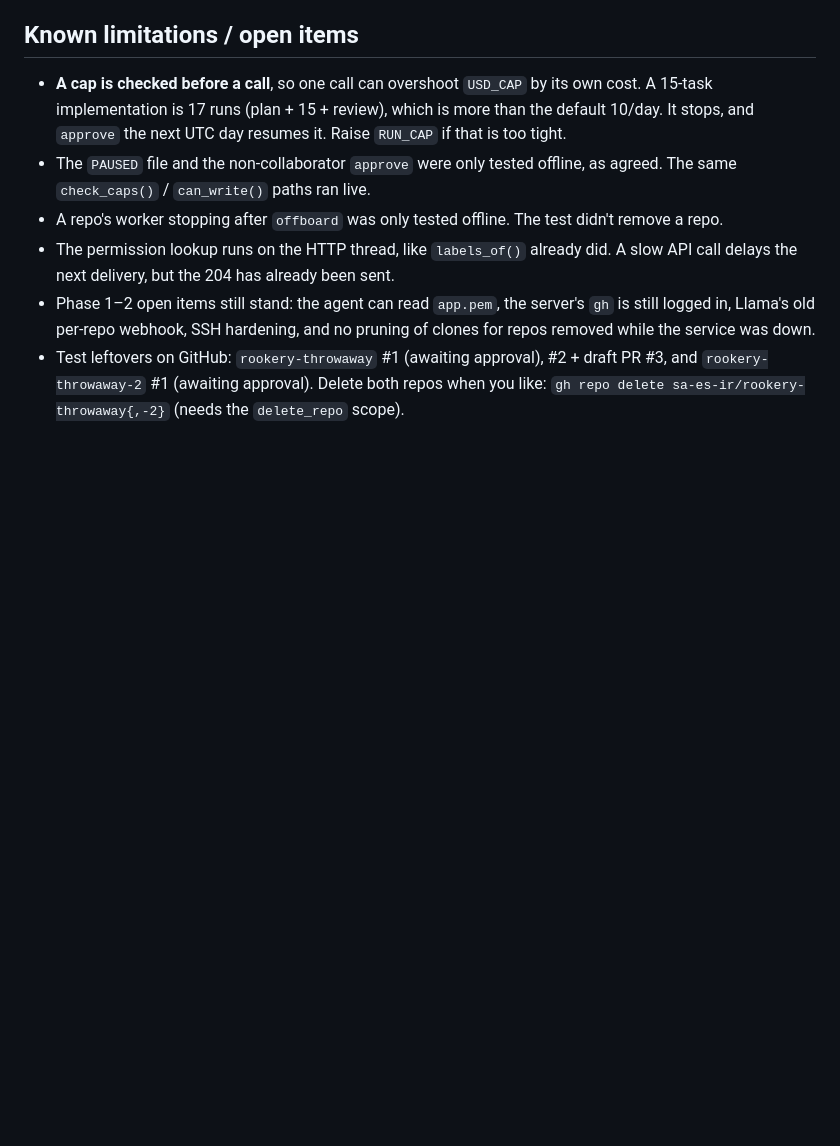
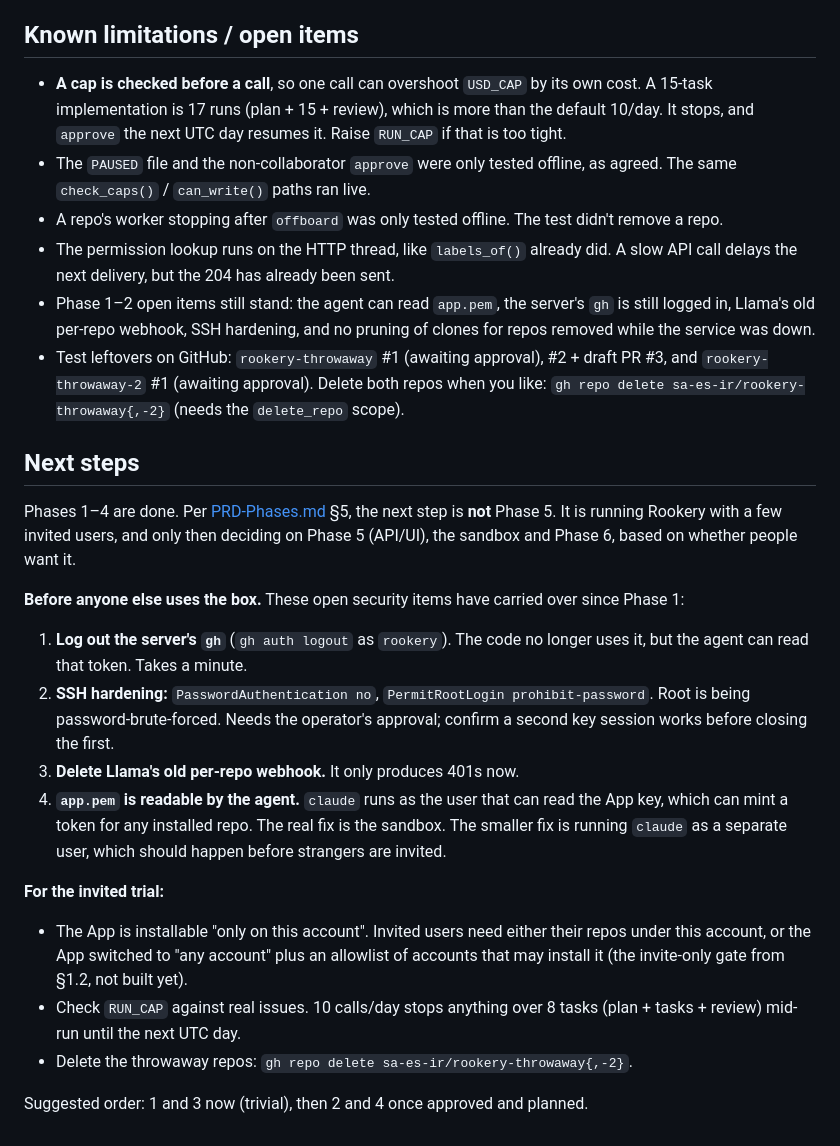
Before and after one commit to sa-es-ir/rookery, a Markdown page: ai-plans/phase3-4-notes.md, the part around the change. Rendered like a GitHub page; blank space fills up the shorter version.

Commit message:
Next steps after Phases 1-4: security items, invited trial
Co-Authored-By: Claude Opus 5 <noreply@anthropic.com>
Claude-Session: https://claude.ai/code/session_01XxPM1TNjmP3hZx8XYpNz8R

```diff
--- a/ai-plans/phase3-4-notes.md
+++ b/ai-plans/phase3-4-notes.md
@@ -139,3 +139,33 @@ have been logged before 11:49:08.
 - Test leftovers on GitHub: `rookery-throwaway` #1 (awaiting approval), #2 + draft PR #3,
   and `rookery-throwaway-2` #1 (awaiting approval). Delete both repos when you like:
   `gh repo delete sa-es-ir/rookery-throwaway{,-2}` (needs the `delete_repo` scope).
+
+## Next steps
+
+Phases 1–4 are done. Per [PRD-Phases.md](PRD-Phases.md) §5, the next step is **not**
+Phase 5. It is running Rookery with a few invited users, and only then deciding on Phase 5
+(API/UI), the sandbox and Phase 6, based on whether people want it.
+
+**Before anyone else uses the box.** These open security items have carried over since Phase 1:
+
+1. **Log out the server's `gh`** (`gh auth logout` as `rookery`). The code no longer
+   uses it, but the agent can read that token. Takes a minute.
+2. **SSH hardening:** `PasswordAuthentication no`, `PermitRootLogin prohibit-password`.
+   Root is being password-brute-forced. Needs the operator's approval; confirm a second key
+   session works before closing the first.
+3. **Delete Llama's old per-repo webhook.** It only produces 401s now.
+4. **`app.pem` is readable by the agent.** `claude` runs as the user that can read the App
+   key, which can mint a token for any installed repo. The real fix is the sandbox. The
+   smaller fix is running `claude` as a separate user, which should happen before
+   strangers are invited.
+
+**For the invited trial:**
+
+- The App is installable "only on this account". Invited users need either their repos
+  under this account, or the App switched to "any account" plus an allowlist of accounts
+  that may install it (the invite-only gate from §1.2, not built yet).
+- Check `RUN_CAP` against real issues. 10 calls/day stops anything over 8 tasks
+  (plan + tasks + review) mid-run until the next UTC day.
+- Delete the throwaway repos: `gh repo delete sa-es-ir/rookery-throwaway{,-2}`.
+
+Suggested order: 1 and 3 now (trivial), then 2 and 4 once approved and planned.
```
Also changed, not shown: ai-plans/PRD-Phases.md (+5 -2 lines).
